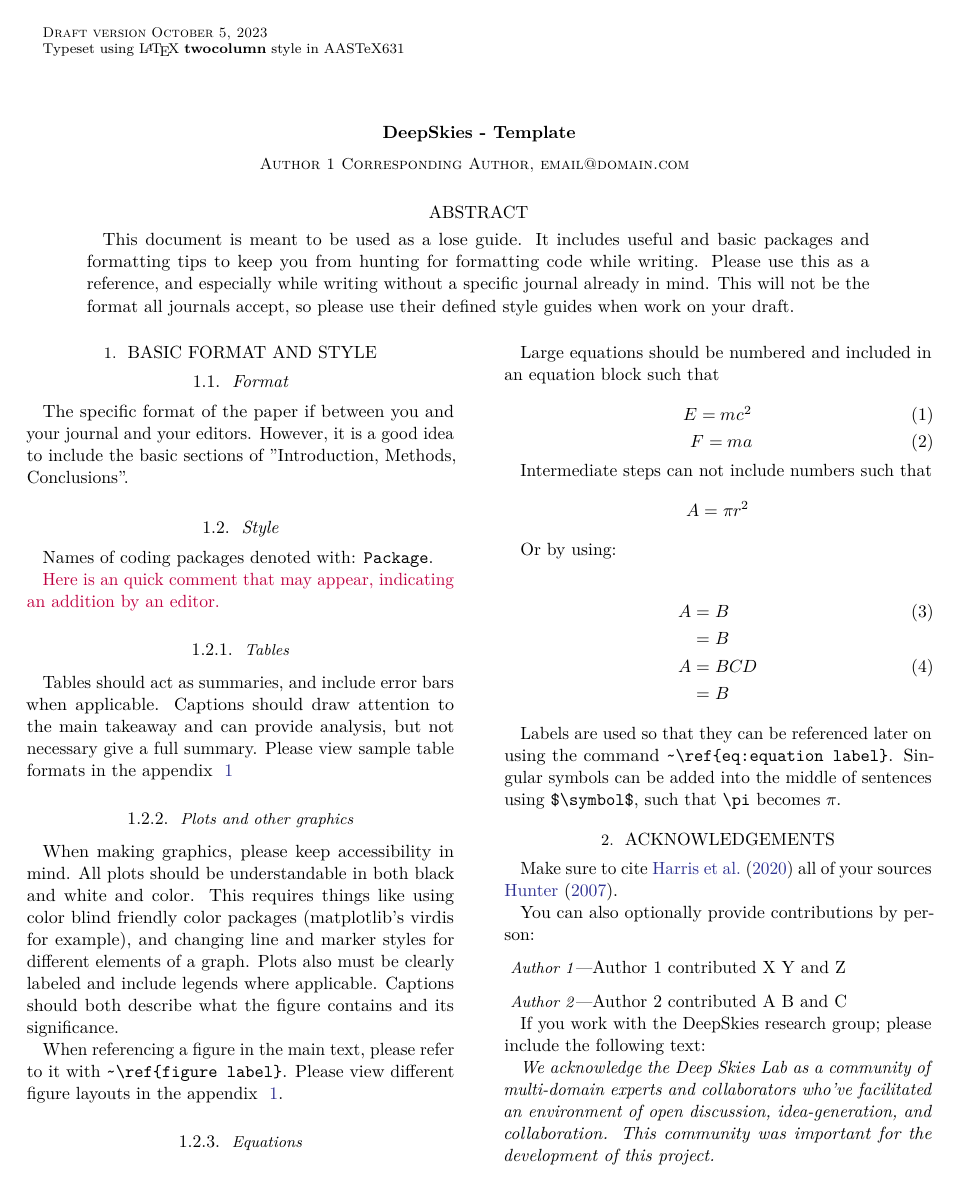
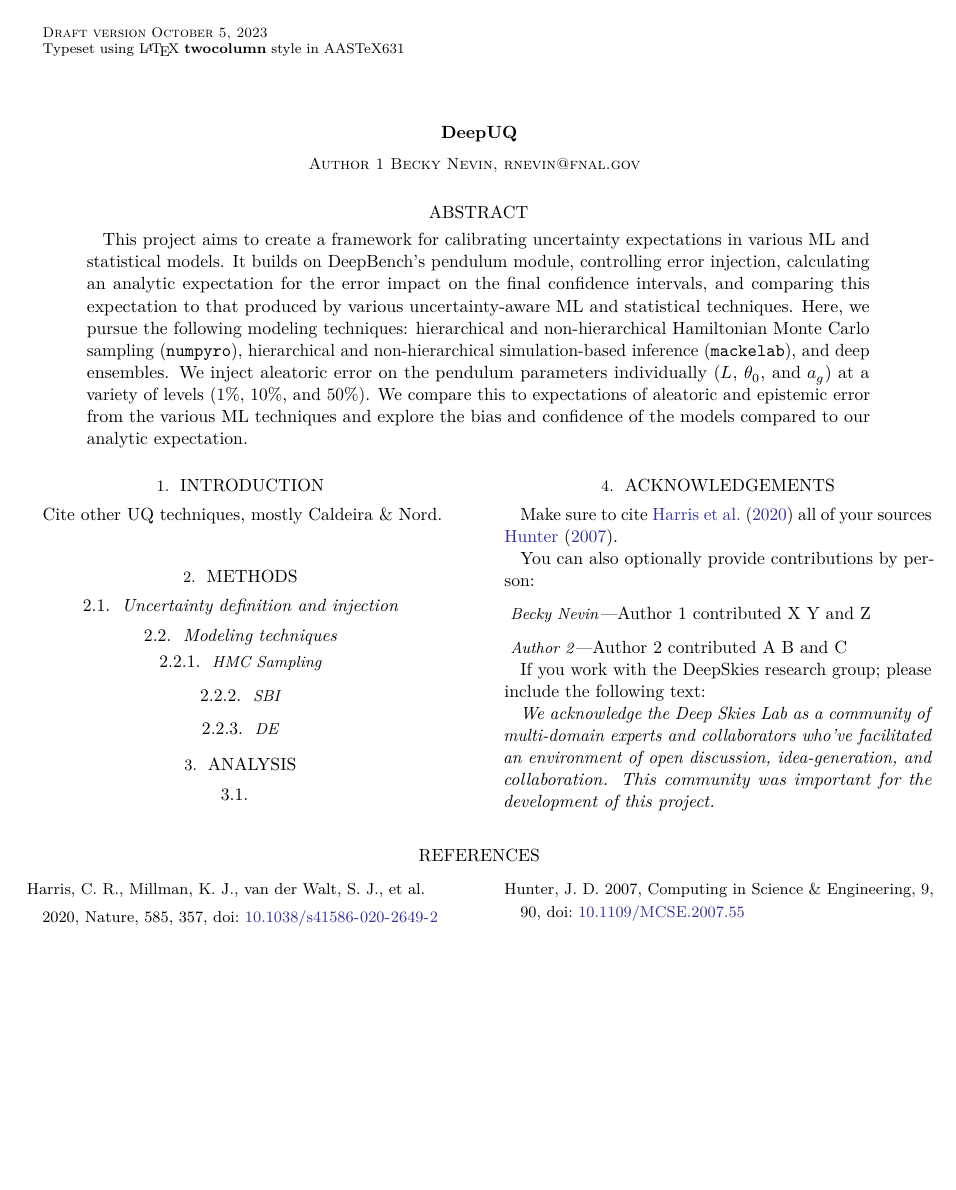
Before and after one commit to deepskies/DeepUQ, a LaTeX paper (src/tex/ms.tex): page 1 of 4 before the commit and page 1 of 2 after it. Compiled offline with LuaLaTeX; a LaTeX package or settings file that is missing is left out.

Commit message:
adding ms.tex

```diff
--- a/src/tex/ms.tex
+++ b/src/tex/ms.tex
@@ -29,83 +29,44 @@
 
 \begin{document}
 
-\title{DeepSkies - Template} % Define the title itself, so it may be used in headers
+\title{DeepUQ} % Define the title itself, so it may be used in headers
 
-\author{Author 1 \thanks{Corresponding Author, email@domain.com}}
+\author{Author 1 \thanks{Becky Nevin, rnevin@fnal.gov}}
 
 
 \begin{abstract}
-    This document is meant to be used as a lose guide.
-    It includes useful and basic packages and formatting tips to keep you from hunting for formatting code while writing.
-    Please use this as a reference, and especially while writing without a specific journal already in mind.
-    This will not be the format all journals accept, so please use their defined style guides when work on your draft.
-    % Additionally, it's very nice to keep all your sentences on different lines.
-    % It makes editing a lot easier.
+    This project aims to create a framework for calibrating uncertainty expectations in various ML and statistical models.
+    It builds on DeepBench's pendulum module, controlling error injection, calculating an analytic expectation for the error impact on the final confidence intervals, and comparing this expectation to that produced by various uncertainty-aware ML and statistical techniques.
+    Here, we pursue the following modeling techniques: hierarchical and non-hierarchical Hamiltonian Monte Carlo sampling (\texttt{numpyro}), hierarchical and non-hierarchical simulation-based inference (\texttt{mackelab}), and deep ensembles.
+    We inject aleatoric error on the pendulum parameters individually ($L$, $\theta_0$, and $a_g$) at a variety of levels (1\%, 10\%, and 50\%).
+    We compare this to expectations of aleatoric and epistemic error from the various ML techniques and explore the bias and confidence of the models compared to our analytic expectation.
 \end{abstract}
 
-\section{Basic Format and Style}
+\section{Introduction}
+Cite other UQ techniques, mostly Caldeira \& Nord.
 
-\subsection{Format}
+\section{Methods}
+\subsection{Uncertainty definition and injection}
+\subsection{Modeling techniques}
+\subsubsection{HMC Sampling}
+\subsubsection{SBI}
+\subsubsection{DE}
 
-The specific format of the paper if between you and your journal and your editors.
-However, it is a good idea to include the basic sections of "Introduction, Methods, Conclusions".
-
-\subsection{Style}
-
-Names of coding packages denoted with: \texttt{Package}.
+\section{Analysis}
+\subsection{}
 
 
-
-\editor{Here is an quick comment that may appear, indicating an addition by an editor.}
-
-\subsubsection{Tables}
-
-Tables should act as summaries, and include error bars when applicable. Captions should draw attention to the main takeaway and can provide analysis, but not necessary give a full summary.
-Please view sample table formats in the appendix ~\ref{tab:two_column}
+%\editor{Here is an quick comment that may appear, indicating an addition by an editor.}
 
 
+%\subsubsection{Equations}
 
+%Large equations should be numbered and included in an equation block such that
+%\begin{align}
+%    E=mc^2 \label{eq:1} \\
+%    F=ma \label{eq:2}
+%\end{align}
 
-\subsubsection{Plots and other graphics}
-
-When making graphics, please keep accessibility in mind.
-All plots should be understandable in both black and white and color.
-This requires things like using color blind friendly color packages (matplotlib's virdis for example), and changing line and marker styles for different elements of a graph.
-Plots also must be clearly labeled and include legends where applicable.
-Captions should both describe what the figure contains and its significance.
-
-When referencing a figure in the main text, please refer to it with \verb|~\ref{figure label}|.
-Please view different figure layouts in the appendix ~\ref{fig:single_graphic_figure}.
-
-
-
-\subsubsection{Equations}
-
-Large equations should be numbered and included in an equation block such that
-\begin{align}
-    E=mc^2 \label{eq:1} \\
-    F=ma \label{eq:2}
-\end{align}
-
-
-Intermediate steps can not include numbers such that
-\begin{align*}
-    A = \pi r^2
-\end{align*}
-
-Or by using:
-
-\begin{align}
-    A
-        &=B         \label{eq:3}\\
-        &=B         \notag\\
-    A
-        &=BCD       \label{eq:4}\\
-        &=B         \notag
-\end{align}
-
-
-Labels are used so that they can be referenced later on using the command \verb|~\ref{eq:equation label}|.  Singular symbols can be added into the middle of sentences using \verb|$\symbol$|, such that \verb|\pi| becomes $\pi$.
 
 \section {Acknowledgements}
 
@@ -114,7 +75,7 @@ Make sure to cite \cite{harris2020array} all of your sources \cite{Hunter:2007}.
 
 You can also optionally provide contributions by person:
 
-\paragraph{Author 1}
+\paragraph{Becky Nevin}
 Author 1 contributed X Y and Z
 
 \paragraph{Author 2}
```
Also changed, not shown: src/tex/ms.tex (96 more changed lines).
